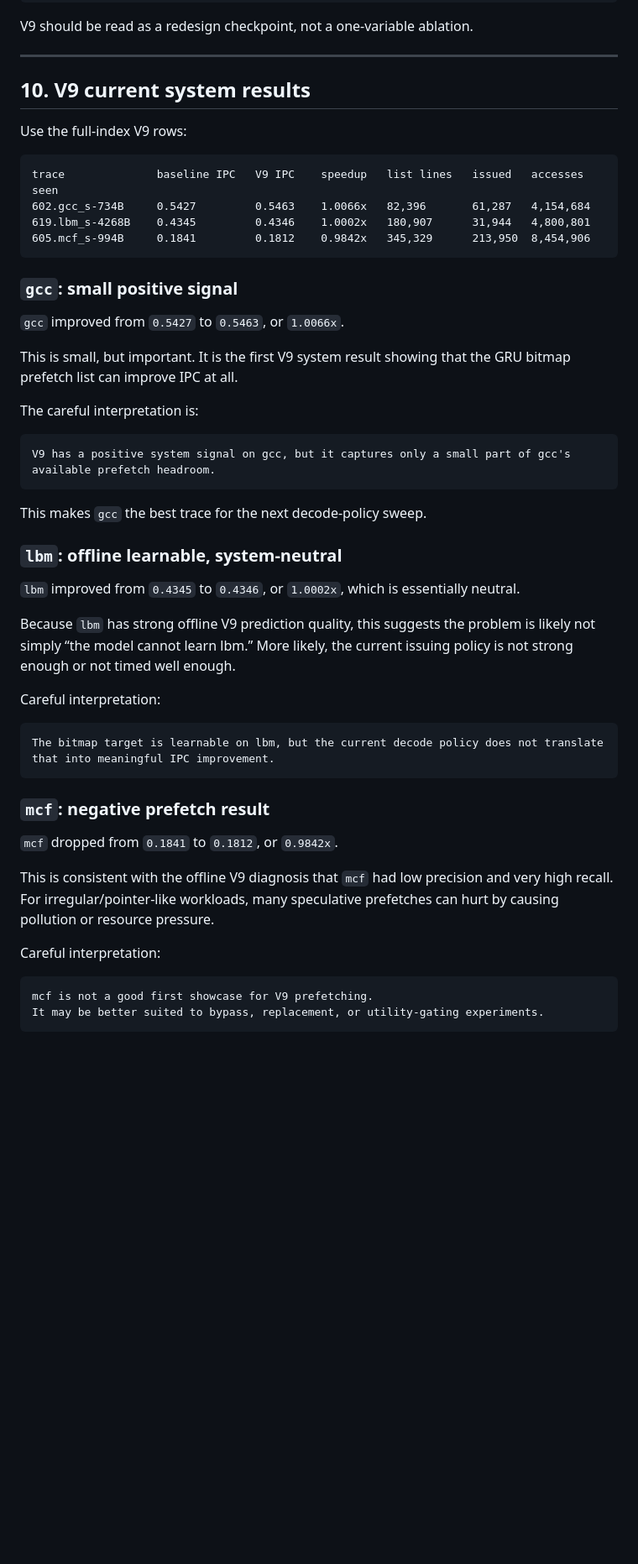
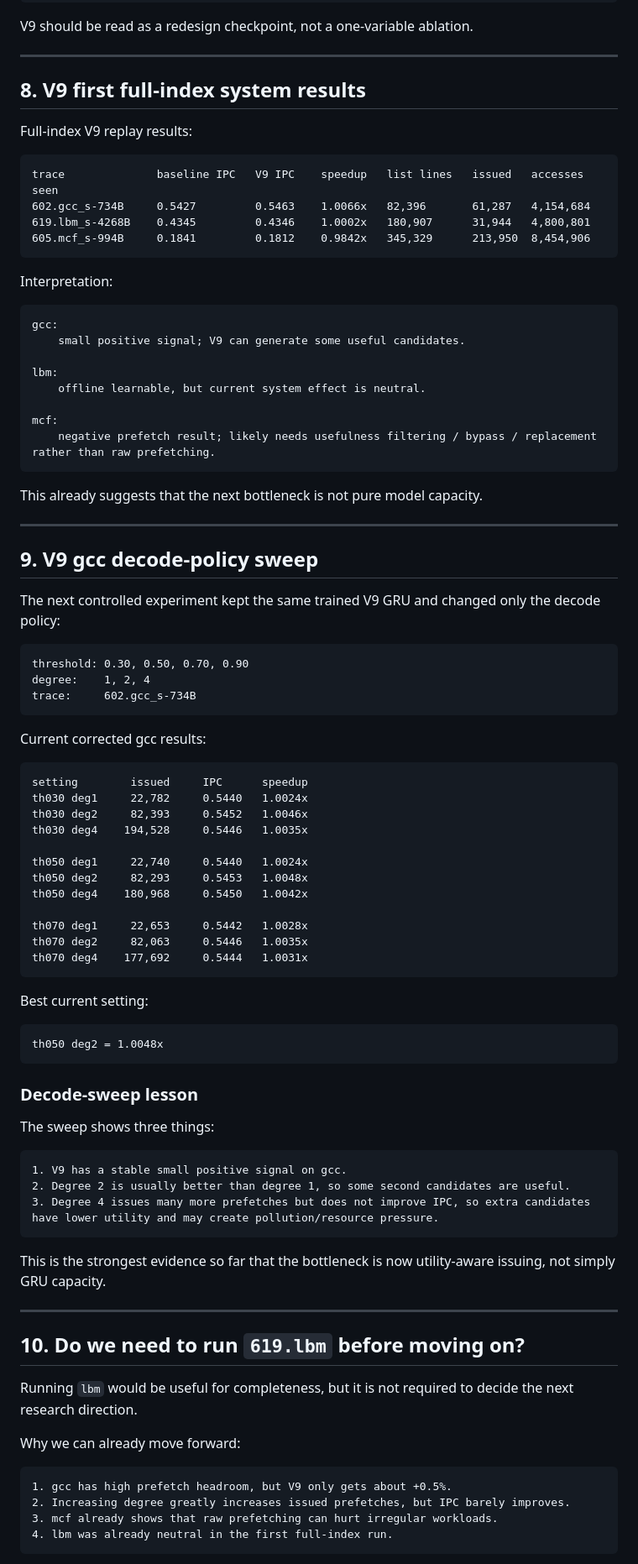
Before and after one commit to Angelawoo572/cache_arch, a Markdown page: docs/gru_experiment_notes.md, the part around one of its changes. Shown at 84% size. Rendered like a GitHub page; blank space fills up the shorter version.

Commit message:
Update GRU notes with V9 decode sweep conclusion

````diff
--- a/docs/gru_experiment_notes.md
+++ b/docs/gru_experiment_notes.md
@@ -452,9 +364,9 @@ V9 should be read as a redesign checkpoint, not a one-variable ablation.
 
 ---
 
-## 10. V9 current system results
+## 8. V9 first full-index system results
 
-Use the full-index V9 rows:
+Full-index V9 replay results:
 
 ```text
 trace              baseline IPC   V9 IPC    speedup   list lines   issued   accesses seen
@@ -463,40 +375,80 @@ trace              baseline IPC   V9 IPC    speedup   list lines   issued   acce
 605.mcf_s-994B     0.1841         0.1812    0.9842x   345,329      213,950  8,454,906
 ```
 
-### `gcc`: small positive signal
-
-`gcc` improved from `0.5427` to `0.5463`, or `1.0066x`.
-
-This is small, but important. It is the first V9 system result showing that the GRU bitmap prefetch list can improve IPC at all.
-
-The careful interpretation is:
+Interpretation:
 
 ```text
-V9 has a positive system signal on gcc, but it captures only a small part of gcc's available prefetch headroom.
+gcc:
+    small positive signal; V9 can generate some useful candidates.
+
+lbm:
+    offline learnable, but current system effect is neutral.
+
+mcf:
+    negative prefetch result; likely needs usefulness filtering / bypass / replacement rather than raw prefetching.
 ```
 
-This makes `gcc` the best trace for the next decode-policy sweep.
+This already suggests that the next bottleneck is not pure model capacity.
 
-### `lbm`: offline learnable, system-neutral
+---
 
-`lbm` improved from `0.4345` to `0.4346`, or `1.0002x`, which is essentially neutral.
+## 9. V9 gcc decode-policy sweep
 
-Because `lbm` has strong offline V9 prediction quality, this suggests the problem is likely not simply “the model cannot learn lbm.” More likely, the current issuing policy is not strong enough or not timed well enough.
-
-Careful interpretation:
+The next controlled experiment kept the same trained V9 GRU and changed only the decode policy:
 
 ```text
-The bitmap target is learnable on lbm, but the current decode policy does not translate that into meaningful IPC improvement.
+threshold: 0.30, 0.50, 0.70, 0.90
+degree:    1, 2, 4
+trace:     602.gcc_s-734B
 ```
 
-### `mcf`: negative prefetch result
-
-`mcf` dropped from `0.1841` to `0.1812`, or `0.9842x`.
-
-This is consistent with the offline V9 diagnosis that `mcf` had low precision and very high recall. For irregular/pointer-like workloads, many speculative prefetches can hurt by causing pollution or resource pressure.
-
-Careful interpretation:
+Current corrected gcc results:
 
 ```text
-mcf is not a good first showcase for V9 prefetching.
-It may be better suited to bypass, replacement, or utility-gating experiments.
+setting        issued     IPC      speedup
+th030 deg1     22,782     0.5440   1.0024x
+th030 deg2     82,393     0.5452   1.0046x
+th030 deg4    194,528     0.5446   1.0035x
+
+th050 deg1     22,740     0.5440   1.0024x
+th050 deg2     82,293     0.5453   1.0048x
+th050 deg4    180,968     0.5450   1.0042x
+
+th070 deg1     22,653     0.5442   1.0028x
+th070 deg2     82,063     0.5446   1.0035x
+th070 deg4    177,692     0.5444   1.0031x
+```
+
+Best current setting:
+
+```text
+th050 deg2 = 1.0048x
+```
+
+### Decode-sweep lesson
+
+The sweep shows three things:
+
+```text
+1. V9 has a stable small positive signal on gcc.
+2. Degree 2 is usually better than degree 1, so some second candidates are useful.
+3. Degree 4 issues many more prefetches but does not improve IPC, so extra candidates have lower utility and may create pollution/resource pressure.
+```
+
+This is the strongest evidence so far that the bottleneck is now utility-aware issuing, not simply GRU capacity.
+
+---
+
+## 10. Do we need to run `619.lbm` before moving on?
+
+Running `lbm` would be useful for completeness, but it is not required to decide the next research direction.
+
+Why we can already move forward:
+
+```text
+1. gcc has high prefetch headroom, but V9 only gets about +0.5%.
+2. Increasing degree greatly increases issued prefetches, but IPC barely improves.
+3. mcf already shows that raw prefetching can hurt irregular workloads.
+4. lbm was already neutral in the first full-index run.
+```
+
````
Also changed, not shown: other parts of docs/gru_experiment_notes.md (+134 -239 lines).
